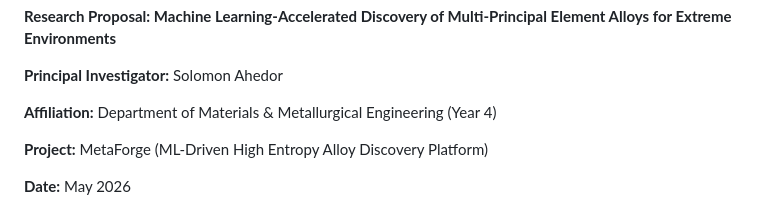
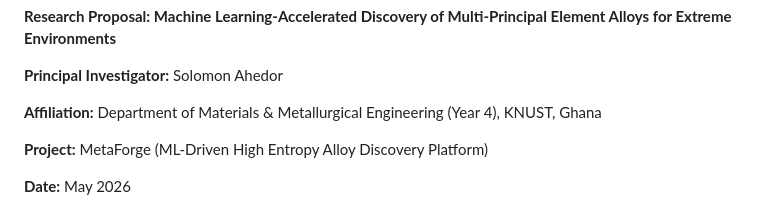
Before and after one commit to SA-FIND/High-Entropy-Alloy-Discovery, a Markdown page: RESEARCH_PROPOSAL.md, the part around the change. GitHub-like rendering.

```diff
--- a/RESEARCH_PROPOSAL.md
+++ b/RESEARCH_PROPOSAL.md
@@ -2,7 +2,7 @@
 
 **Principal Investigator:** Solomon Ahedor
 
-**Affiliation:** Department of Materials & Metallurgical Engineering (Year 4)
+**Affiliation:** Department of Materials & Metallurgical Engineering (Year 4), KNUST, Ghana
 
 **Project:** MetaForge (ML-Driven High Entropy Alloy Discovery Platform)
 
```
